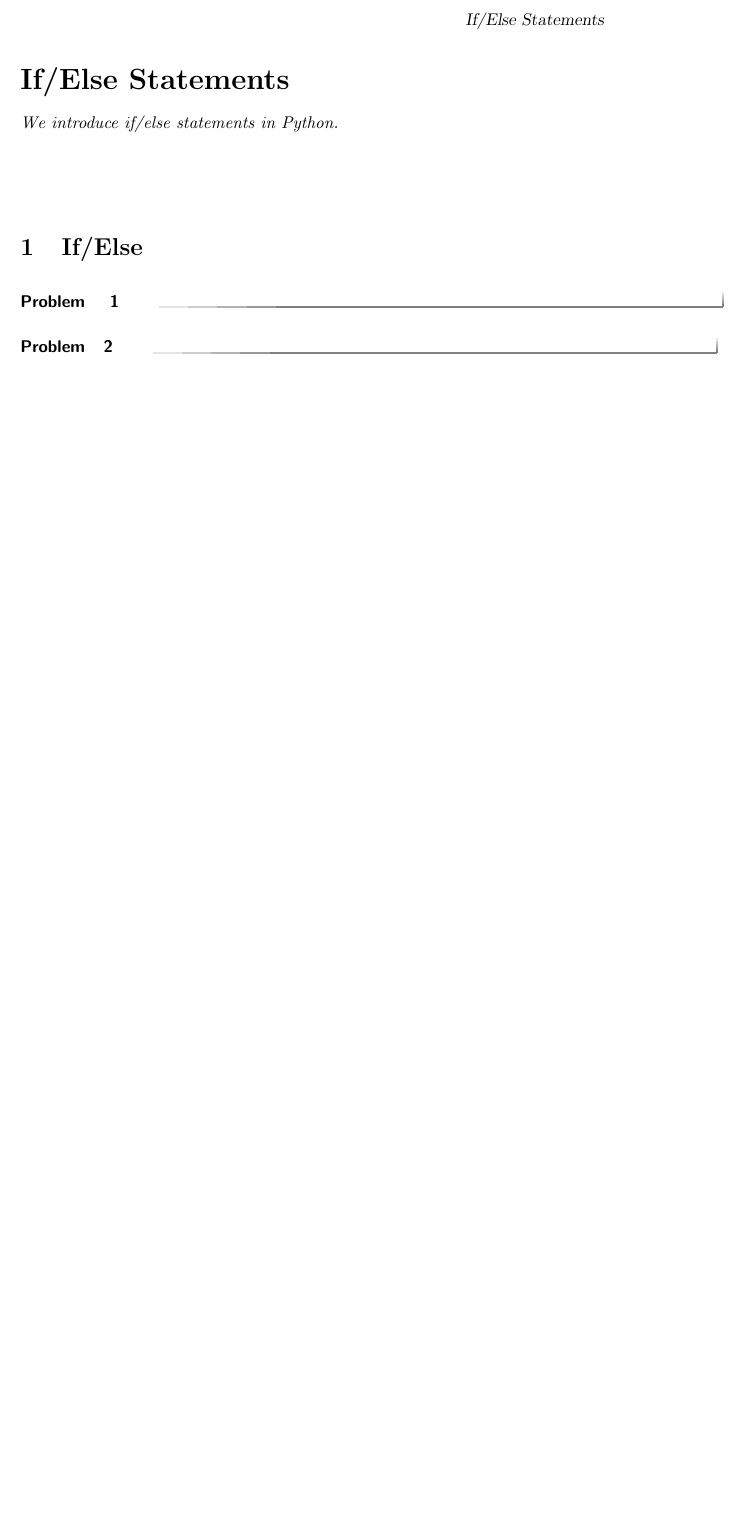
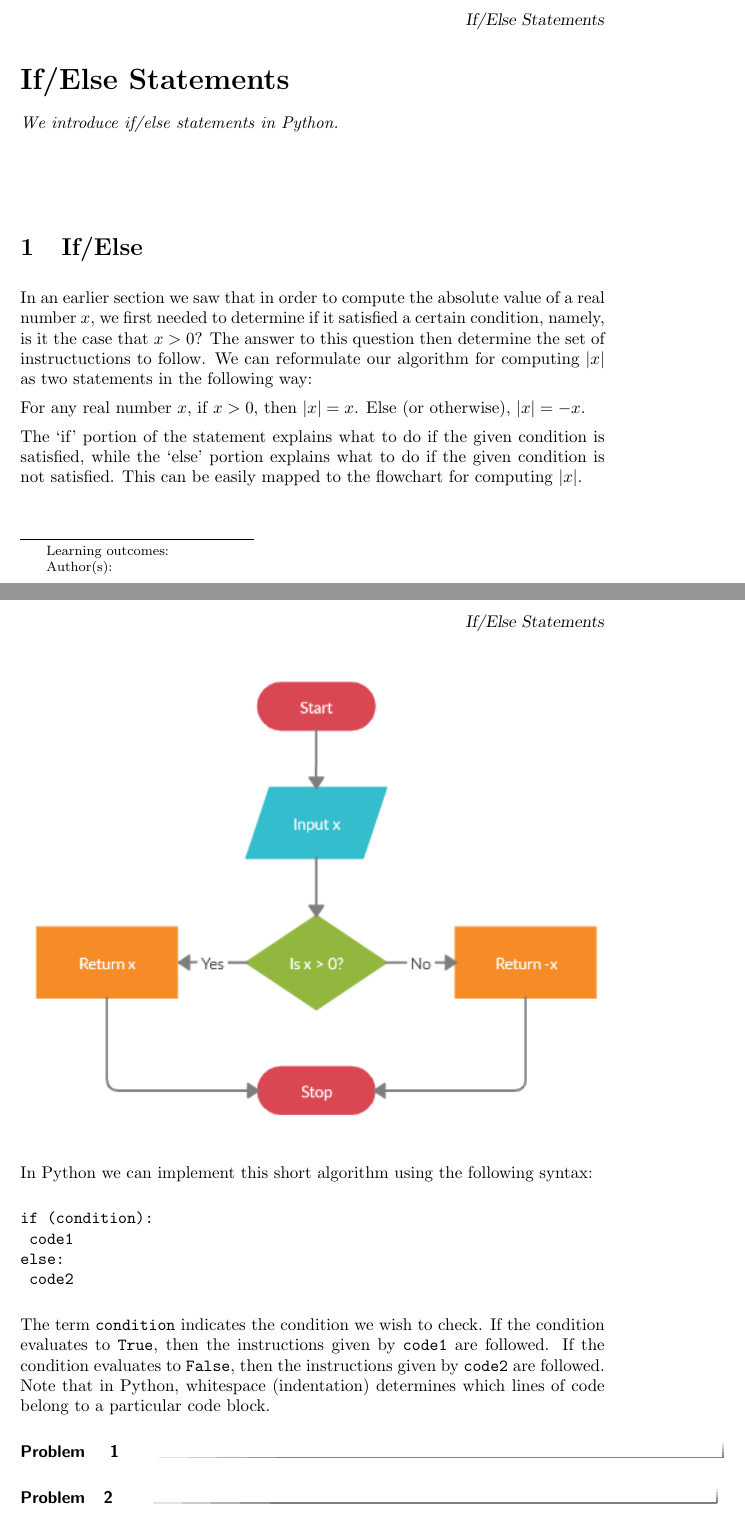
Before and after one commit to jathiel/Ximera-Xourses-NYCCT, a LaTeX document (Python/Ifelse.tex): part of the page before the commit and two parts of pages 1 and 2 of 2 after it, the two joined at a grey line, cut so that both start at the same text, the shorter picture padded with empty space. Compiled offline with pdfLaTeX.

Commit message:
if else code

```diff
--- a/Python/Ifelse.tex
+++ b/Python/Ifelse.tex
@@ -8,11 +8,26 @@ We introduce if/else statements in Python.
 
 \section{If/Else}
 
+In an earlier section we saw that in order to compute the absolute value of a real number $x$, we first needed to determine if it satisfied a certain condition, namely, is it the case that $x>0$? The answer to this question then determine the set of instructuctions to follow. We can reformulate our algorithm for computing $|x|$ as two statements in the following way:
 
+For any real number $x$, if $x>0$, then $|x|=x$. Else (or otherwise), $|x|=-x$.
 
-%\begin{center}
-%	\includegraphics{gausssum2.png}
-%\end{center}
+The `if' portion of the statement explains what to do if the given condition is satisfied, while the `else' portion explains what to do if the given condition is not satisfied. This can be easily mapped to the flowchart for computing $|x|$.
+
+\begin{center}
+	\includegraphics{absalgo.png}
+\end{center}
+
+In Python we can implement this short algorithm using the following syntax:
+
+\begin{verbatim}
+if (condition):
+	code1
+else:
+	code2
+\end{verbatim}
+
+The term \verb|condition| indicates the condition we wish to check. If the condition evaluates to \verb|True|, then the instructions given by \verb|code1| are followed. If the condition evaluates to \verb|False|, then the instructions given by \verb|code2| are followed. Note that in Python, whitespace (indentation) determines which lines of code belong to a particular code block.
 
 \begin{problem}
 \end{problem}
```
Also changed, not shown: Python/absalgo.png (added).
